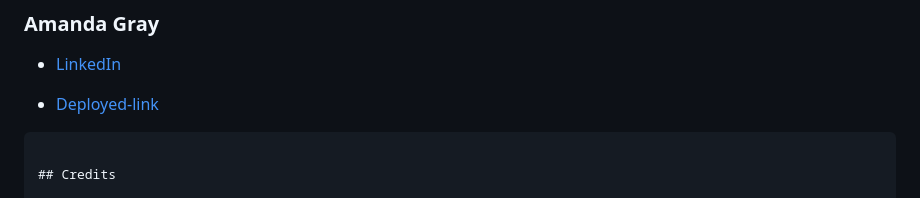
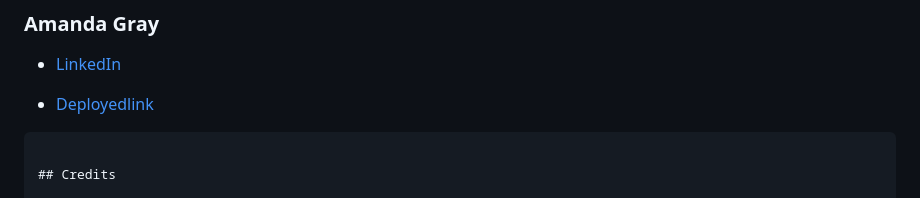
Before and after one commit to Berkeleycodingmomma/work-day-scheduler, a Markdown page: README.md, the part around the change. GitHub-like rendering.

````diff
--- a/README.md
+++ b/README.md
@@ -108,7 +108,7 @@ var elements = $(".time-block");
 
 * [LinkedIn](https://www.linkedin.com/in/amanda-gray-831a65254/)
 
-* [Deployed-link](https://berkeleycodingmomma.github.io/work-day-scheduler/)
+* [Deployedlink](https://berkeleycodingmomma.github.io/work-day-scheduler/)
 
 ```
 
````
